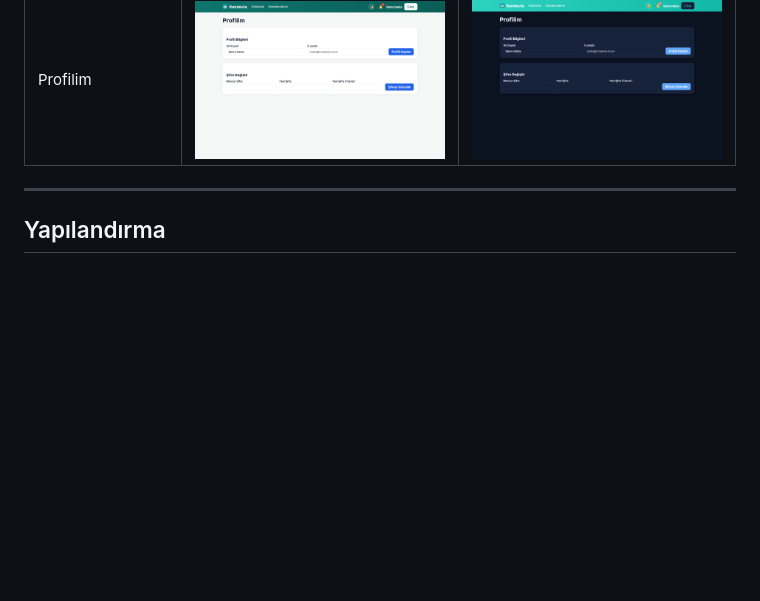
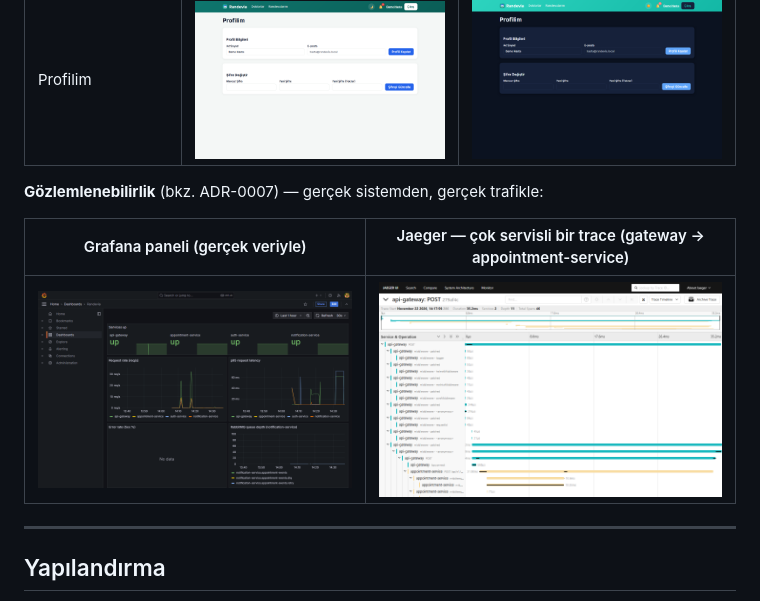
Before and after one commit to musstafaaulu/randevia, a Markdown page: README.md, the part around the change. Drawn GitHub-style; pictures changed too: docs/screenshots/10-grafana.png (added), docs/screenshots/12-jaeger-trace.png (added); blank space fills up the shorter version.

Commit message:
docs: final check for B phase - Grafana/Jaeger screenshots
Full-system verification after B7-B9: all 14 containers healthy, REST e2e
34/34, web unit tests 40/40, Playwright 6/7 (the one profile.spec.ts
failure, root-caused to the credentials rate limiter being shared across
the whole suite's single IP, isn't exercised by CI - CI only runs the
vitest unit suite, not Playwright). CI and CodeQL both green on main after
the B7-B9 pushes, including on the first few Dependabot PRs they already
opened.

Added real Grafana (populated dashboard) and Jaeger (a multi-service
gateway -> appointment-service trace) screenshots, captured with Playwright
against the live docker-compose stack, to the README's screenshots section.

```diff
--- a/README.md
+++ b/README.md
@@ -320,6 +320,12 @@ Aşağıdaki görüntüler, `docker compose up` ile ayağa kalkan ve `seed-demo.
 | Admin paneli – istatistikler | ![Admin paneli](docs/screenshots/06-admin-paneli.png) | ![Admin paneli - koyu](docs/screenshots/06-admin-paneli-dark.png) |
 | Mobil görünüm | ![Mobil görünüm](docs/screenshots/08-mobil-doktorlar.png) | ![Mobil görünüm - koyu](docs/screenshots/08-mobil-doktorlar-dark.png) |
 | Profilim | ![Profilim](docs/screenshots/09-profilim.png) | ![Profilim - koyu](docs/screenshots/09-profilim-dark.png) |
+
+**Gözlemlenebilirlik** (bkz. ADR-0007) — gerçek sistemden, gerçek trafikle:
+
+| Grafana paneli (gerçek veriyle) | Jaeger — çok servisli bir trace (gateway → appointment-service) |
+|---|---|
+| ![Grafana](docs/screenshots/10-grafana.png) | ![Jaeger trace](docs/screenshots/12-jaeger-trace.png) |
 
 ---
 
```
